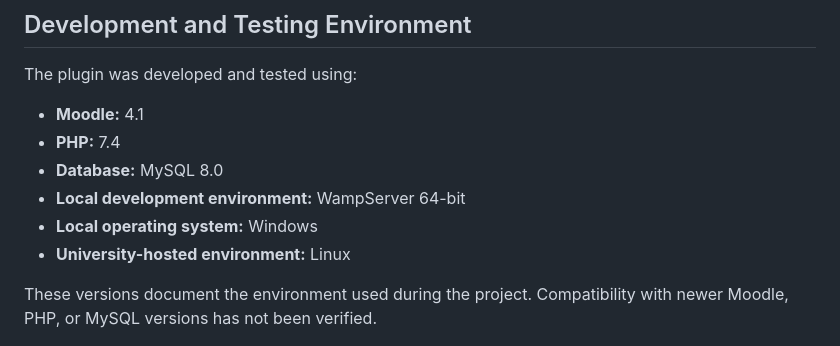
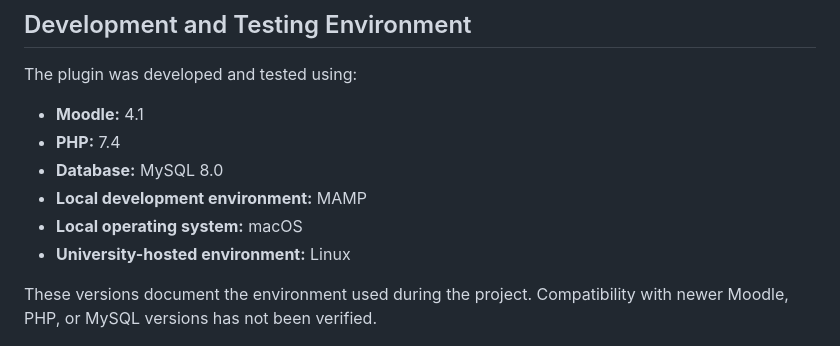
Before and after one commit to Rhea-myat/Smart-LMS-Dashboard-Moodle, a Markdown page: README.md, the part around the change. GitHub-like rendering.

Commit message:
Update moodle README

```diff
--- a/README.md
+++ b/README.md
@@ -13,8 +13,8 @@ The plugin was developed and tested using:
 - **Moodle:** 4.1
 - **PHP:** 7.4
 - **Database:** MySQL 8.0
-- **Local development environment:** WampServer 64-bit
-- **Local operating system:** Windows
+- **Local development environment:** MAMP
+- **Local operating system:** macOS
 - **University-hosted environment:** Linux
 
 These versions document the environment used during the project. Compatibility with newer Moodle, PHP, or MySQL versions has not been verified.
```
